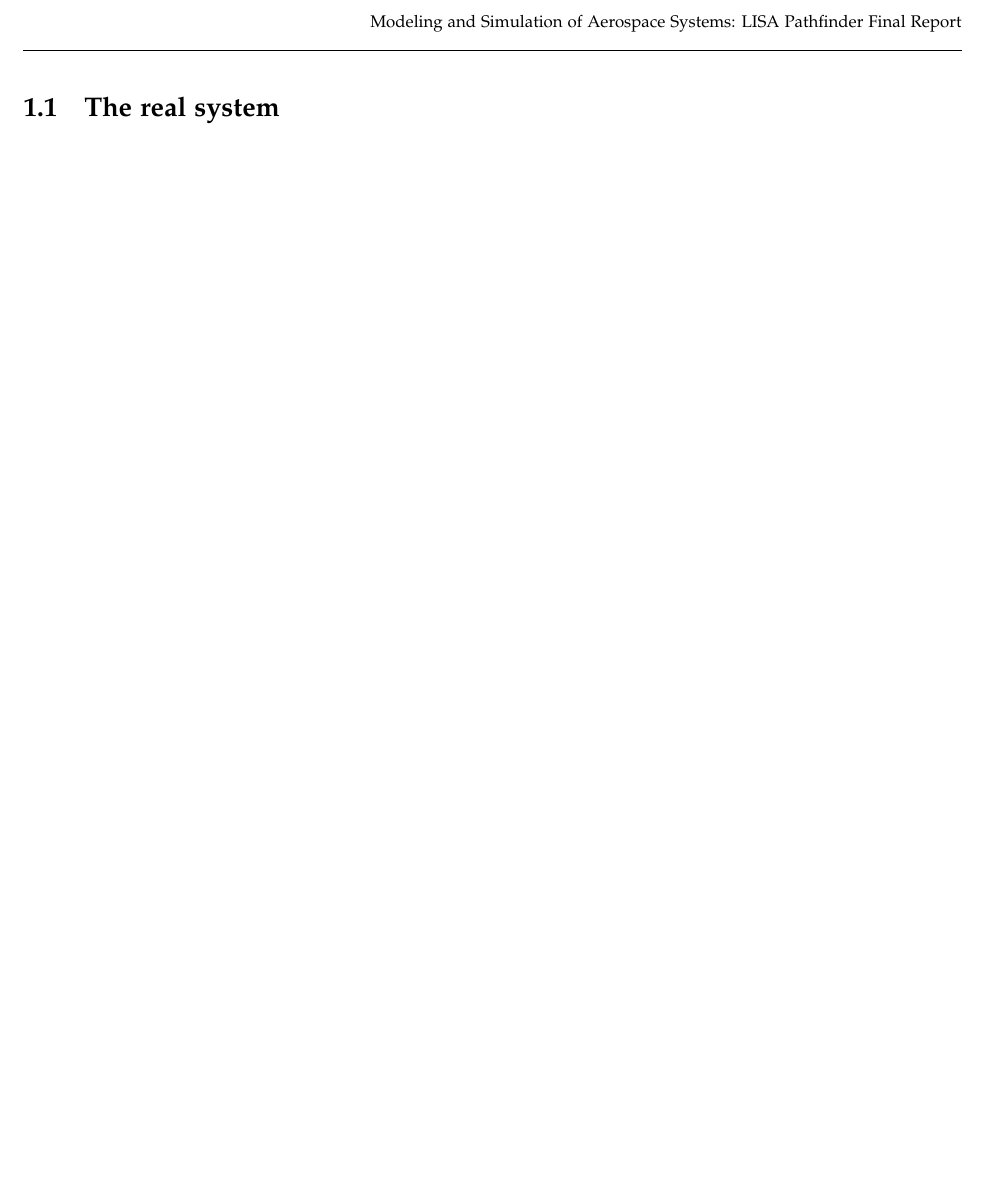
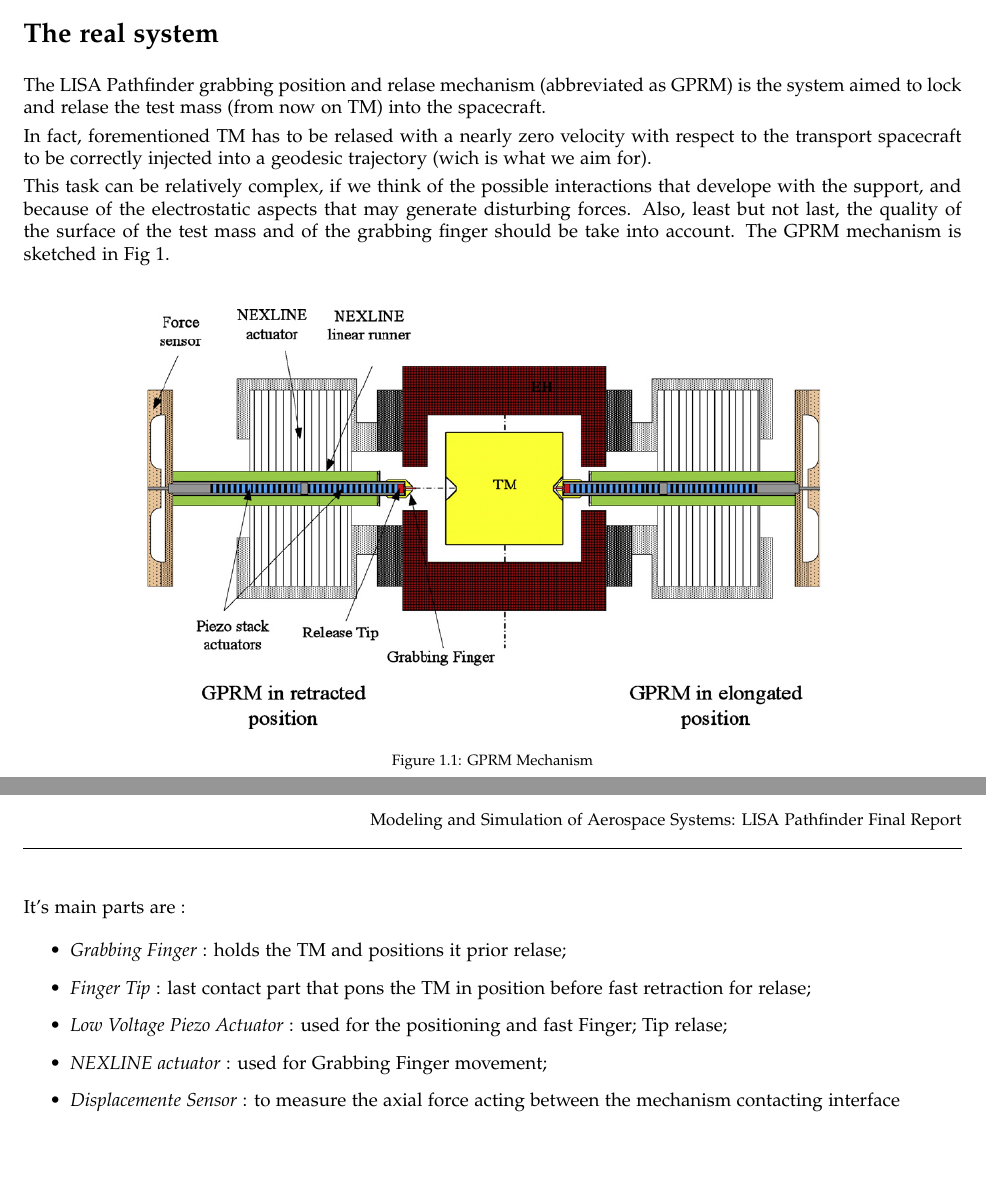
Before and after one commit to fcuzzocrea/MSAS2017, a LaTeX document (Report/LaTeX Files/Template_modello.tex): part of page 5 of 5 before the commit and two parts of pages 4 and 5 of 5 after it, the two joined at a grey line, cut at the place of the change. Compiled offline with pdfLaTeX.

Commit message:
Wrote introduction

```diff
--- a/Report/LaTeX Files/Template_modello.tex
+++ b/Report/LaTeX Files/Template_modello.tex
@@ -10,12 +10,14 @@
 \geometry{verbose,lmargin=1.7cm,rmargin=1.7cm}
 \usepackage{fancyhdr}
 \pagestyle{fancy}
-\setcounter{secnumdepth}{1}
+\setcounter{secnumdepth}{0}
 \setcounter{tocdepth}{3}
 \setlength{\parskip}{\smallskipamount}
 \setlength{\parindent}{0pt}
 \usepackage{babel}
 \usepackage{float}
+\usepackage{enumitem}
+\usepackage{graphicx}
 \usepackage[unicode=true,
  bookmarks=true,bookmarksnumbered=false,bookmarksopen=false,
  breaklinks=false,pdfborder={0 0 1},backref=false,colorlinks=false]
@@ -53,4 +53,36 @@
 \section{The real system}
 
+The LISA Pathfinder grabbing position and relase mechanism (abbreviated
+as GPRM) is the system aimed to lock and relase the test mass (from
+now on TM) into the spacecraft.
+
+In fact, forementioned TM has to be relased with a nearly zero velocity
+with respect to the transport spacecraft to be correctly injected
+into a geodesic trajectory (wich is what we aim for).
+
+This task can be relatively complex, if we think of the possible interactions
+that develope with the support, and because of the electrostatic aspects
+that may generate disturbing forces. Also, least but not last, the
+quality of the surface of the test mass and of the grabbing finger
+should be take into account.
+The GPRM mechanism is sketched in Fig 1.
+
+\begin{figure}[H]
+\begin{centering}
+\includegraphics[scale=0.7]{gfx/GPRM}
+\par\end{centering}
+\caption{GPRM Mechanism}
+
+\end{figure}
+It's main parts are :
+\begin{itemize}
+\item \textit{Grabbing Finger} : holds the TM and positions it prior relase;
+\item \textit{Finger Tip} : last contact part that pons the TM in position before
+fast retraction for relase;
+\item \textit{Low Voltage Piezo Actuator} : used for the positioning and fast Finger;
+Tip relase;
+\item \textit{NEXLINE actuator} : used for Grabbing Finger movement;
+\item \textit{Displacemente Sensor} : to measure the axial force acting between the mechanism contacting interface
+\end{itemize}
 
 \end{document}
```
Also changed, not shown: Report/LaTeX Files/Abstract.tex (+2 -0 lines), Report/Lyx Files/Template_modello.tex (deleted, +0 -56 lines), Report/LaTeX Files/gfx/GPRM.png (added), Report/Lyx Files/gfx/GPRM.png (added), Report/LaTeX Files/Template_modello.tex (2 more changed lines), 7 other files.
